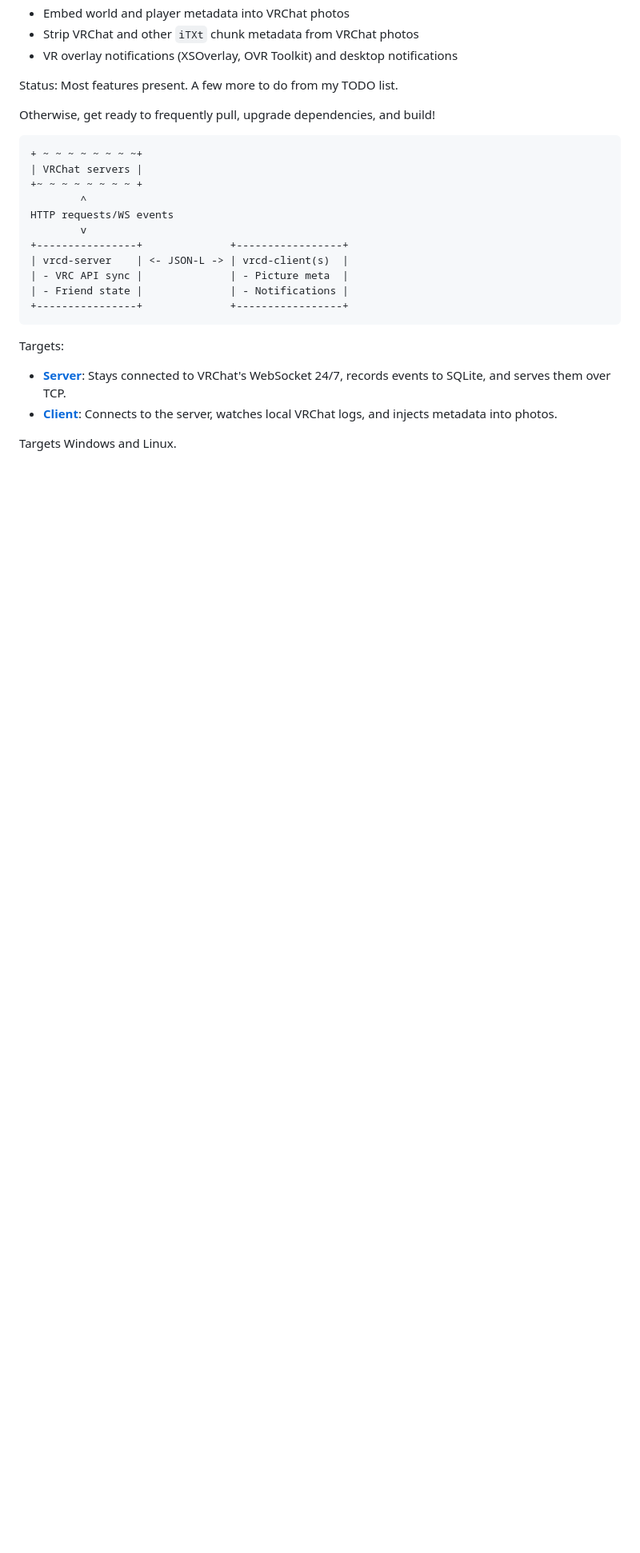
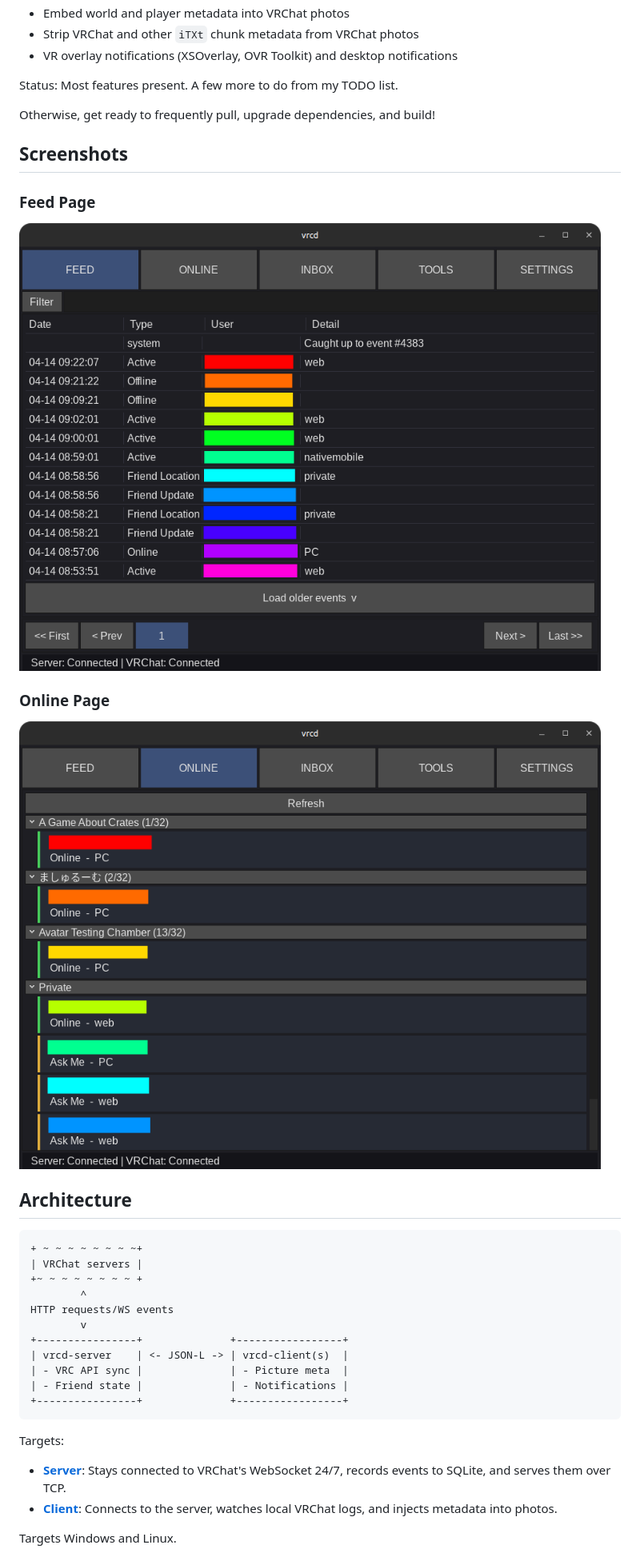
Before and after one commit to dd86k/vrcd, a Markdown page: README.md, the part around one of its changes. Shown at 80% size. Drawn GitHub-style; pictures changed too: res/shot-feed.png (added), res/shot-online.png (added); blank space fills up the shorter version.

Commit message:
Update README with new screenshots

````diff
--- a/README.md
+++ b/README.md
@@ -16,6 +14,18 @@ Features:
 Status: Most features present. A few more to do from my TODO list.
 
 Otherwise, get ready to frequently pull, upgrade dependencies, and build!
+
+## Screenshots
+
+### Feed Page
+
+![Main feed with details](res/shot-feed.png)
+
+### Online Page
+
+![Main feed with details](res/shot-online.png)
+
+## Architecture
 
 ```text
 + ~ ~ ~ ~ ~ ~ ~ ~+
````
Also changed, not shown: other parts of README.md (+0 -2 lines), res/main1.png (deleted).
